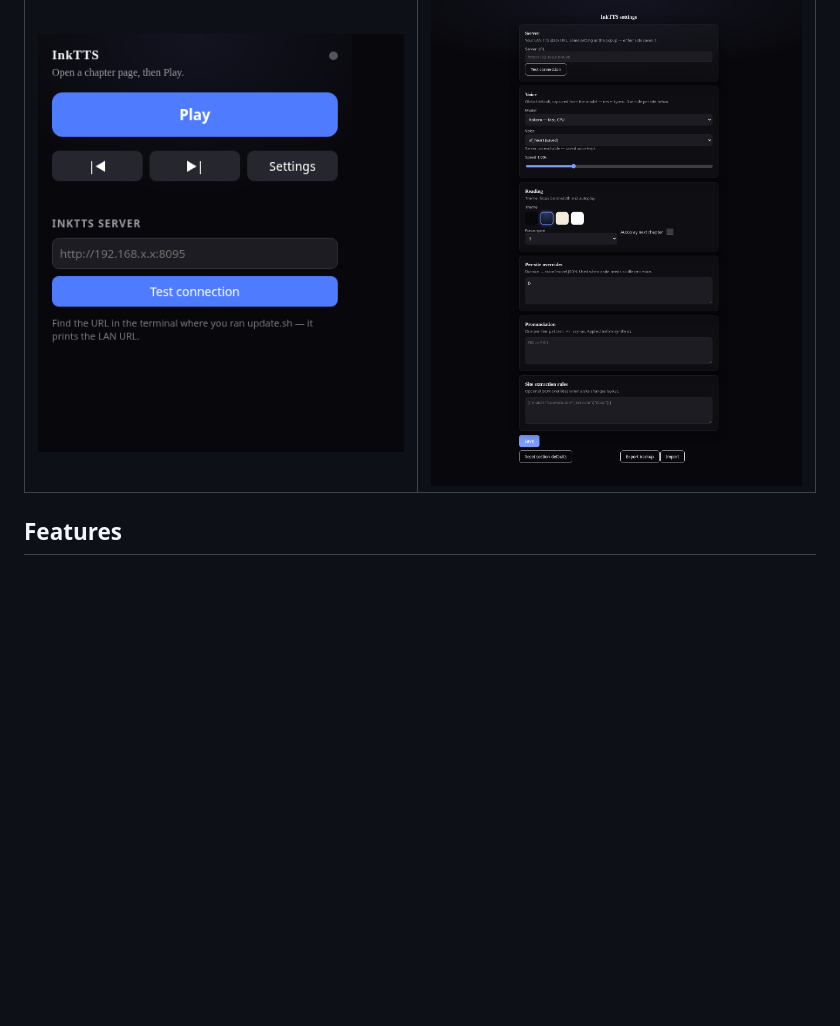
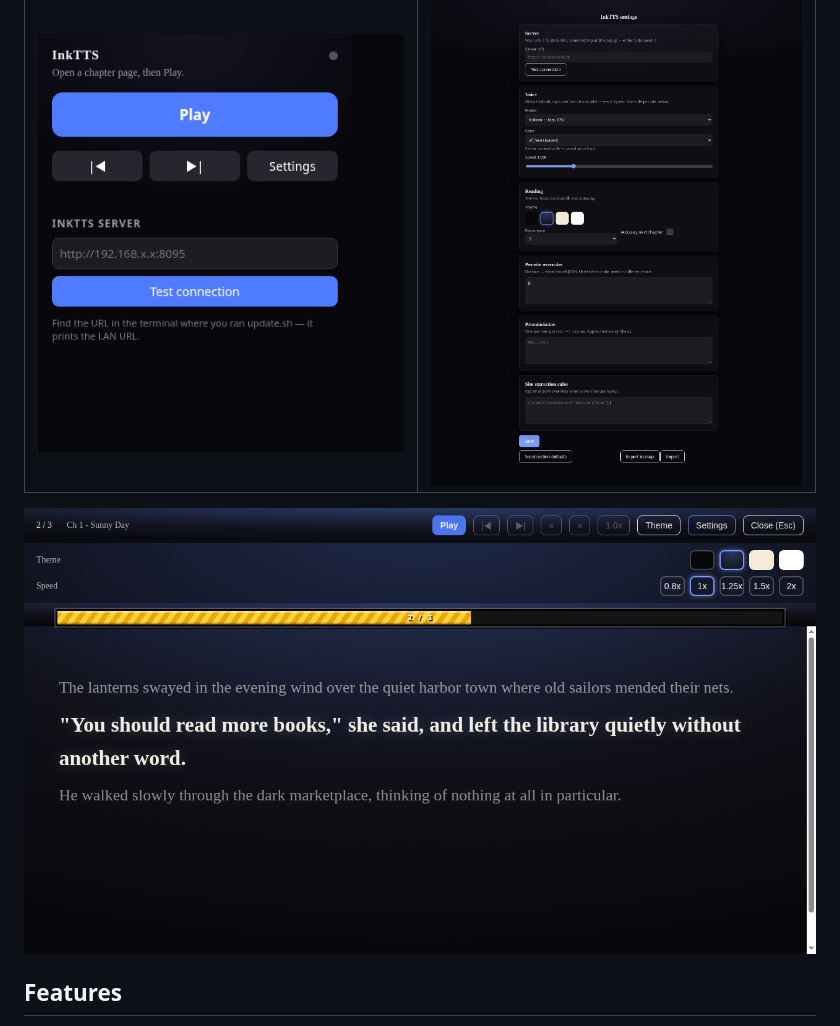
Before and after one commit to BlackPool25/InkTTS, a Markdown page: README.md, the part around the change. GitHub-like rendering; pictures changed too: docs/assets/screenshots/overlay-settings.png (added); blank space fills up the shorter version.

Commit message:
docs: add in-reader settings screenshot (fixed swatches visible)
Signed-off-by: Shreyas S Joshi <156504459+BlackPool25@users.noreply.github.com>

```diff
--- a/README.md
+++ b/README.md
@@ -19,6 +19,8 @@ Topics: `text-to-speech` · `tts` · `kokoro` · `chatterbox` · `gguf` · `read
 | Popup transport | All settings |
 |---|---|
 | ![Popup](docs/assets/screenshots/popup.png) | ![Options](docs/assets/screenshots/options.png) |
+
+![In-reader settings: theme, speed](docs/assets/screenshots/overlay-settings.png)
 
 ## Features
 
```
